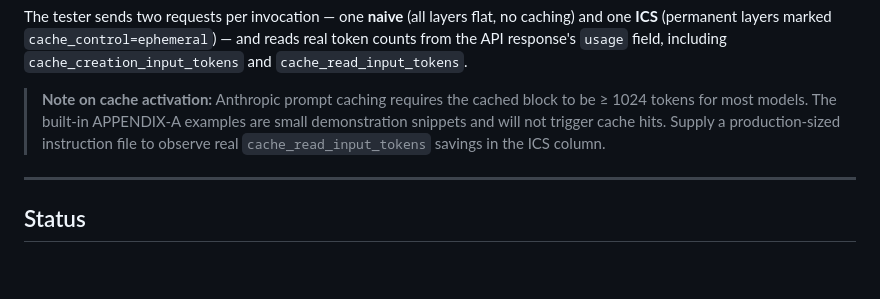
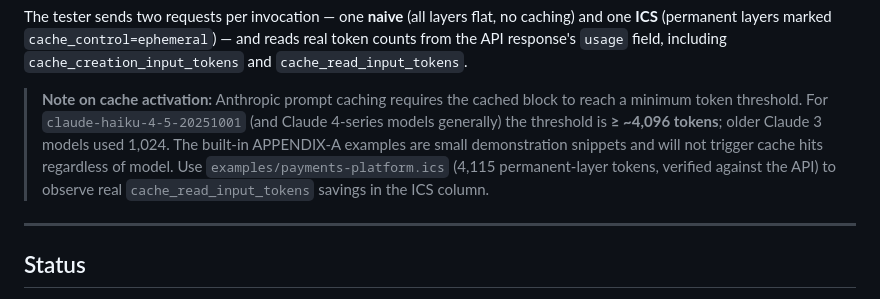
Before and after one commit to rahuljaiswal1808/ics-spec, a Markdown page: README.md, the part around the change. GitHub-like rendering; blank space fills up the shorter version.

```diff
--- a/README.md
+++ b/README.md
@@ -113,7 +113,7 @@ python ics_live_test.py --dry-run
 
 The tester sends two requests per invocation — one **naive** (all layers flat, no caching) and one **ICS** (permanent layers marked `cache_control=ephemeral`) — and reads real token counts from the API response's `usage` field, including `cache_creation_input_tokens` and `cache_read_input_tokens`.
 
-> **Note on cache activation:** Anthropic prompt caching requires the cached block to be ≥ 1024 tokens for most models. The built-in APPENDIX-A examples are small demonstration snippets and will not trigger cache hits. Supply a production-sized instruction file to observe real `cache_read_input_tokens` savings in the ICS column.
+> **Note on cache activation:** Anthropic prompt caching requires the cached block to reach a minimum token threshold. For `claude-haiku-4-5-20251001` (and Claude 4-series models generally) the threshold is **≥ ~4,096 tokens**; older Claude 3 models used 1,024. The built-in APPENDIX-A examples are small demonstration snippets and will not trigger cache hits regardless of model. Use `examples/payments-platform.ics` (4,115 permanent-layer tokens, verified against the API) to observe real `cache_read_input_tokens` savings in the ICS column.
 
 ---
 
```
Also changed, not shown: RATIONALE.md (+1 -1 lines).
